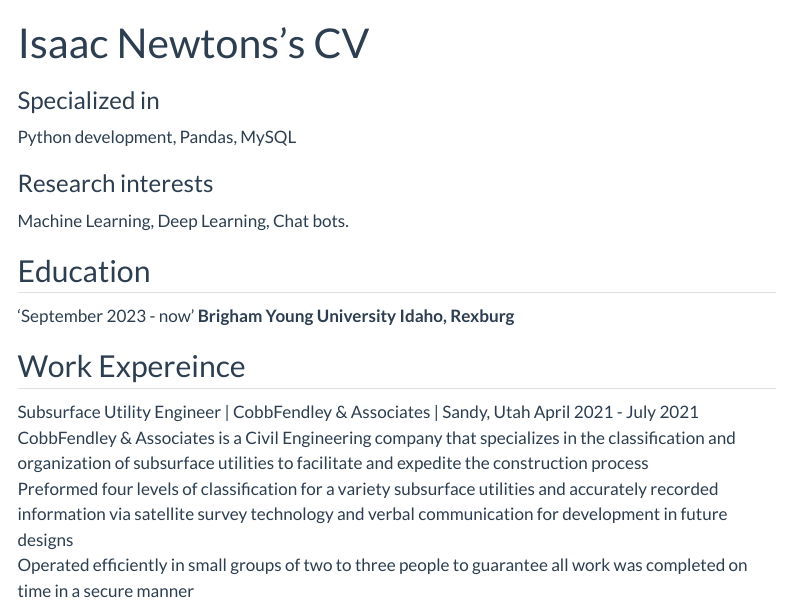
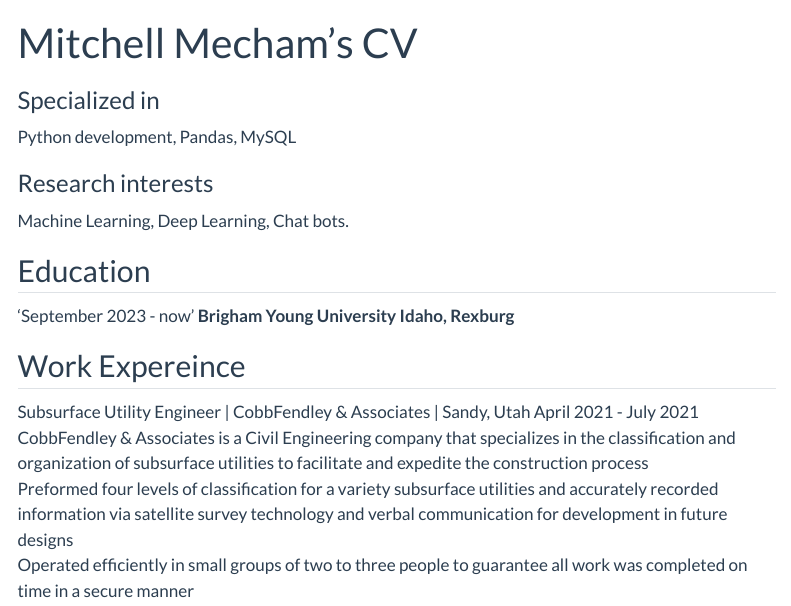
Before and after one commit to MLMecham/MLMecham.github.io, a Quarto document (resume.qmd): the page in a window 1100 px wide, from its top. Rendered offline with R 4.5, knitr and Pandoc in place of Quarto, with nearby package versions; menus at the side of the page are left out.

Commit message:
fixed the name

```diff
--- a/resume.qmd
+++ b/resume.qmd
@@ -1,6 +1,6 @@
 ---
 layout: cv
-title: Isaac Newtons's CV
+title: Mitchell Mecham's CV
 ---
 ### Specialized in
 
```
Also changed, not shown: 1 other file.
